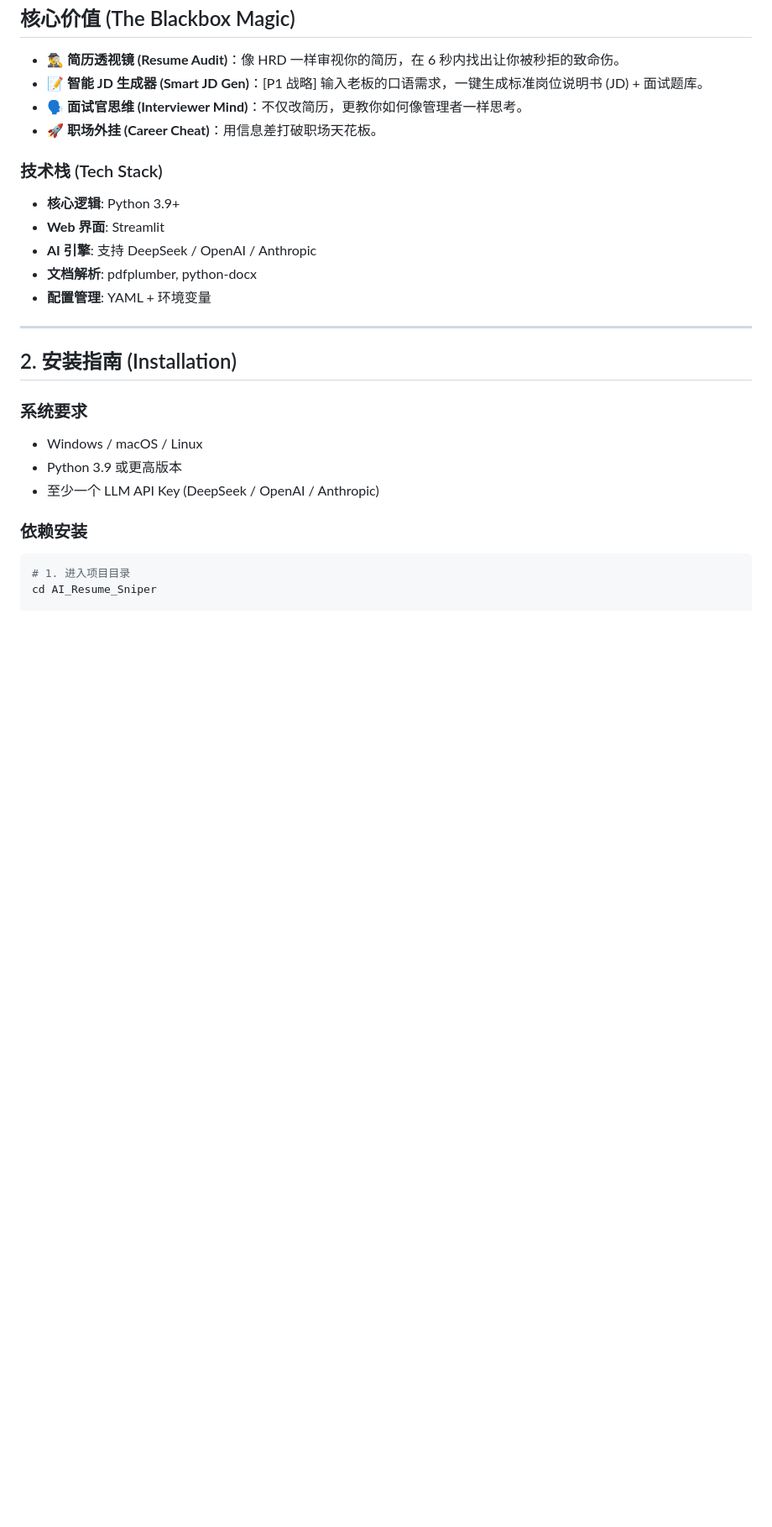
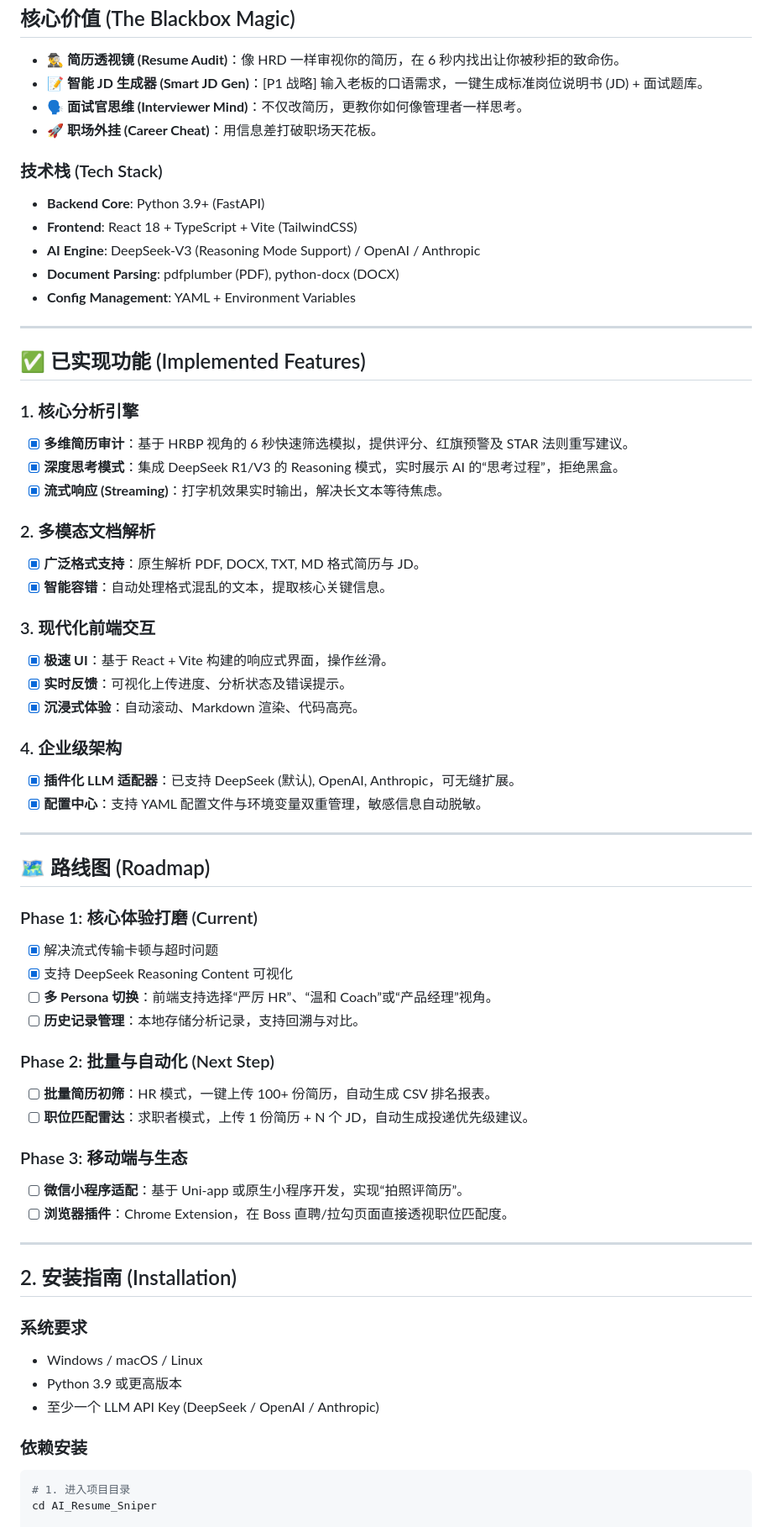
Before and after one commit to Kevin-hr/AI_Resume_Sniper, a Markdown page: README.md, the part around the change. Shown at 84% size. GitHub-like rendering; blank space fills up the shorter version.

Commit message:
docs: update roadmap and features list

```diff
--- a/README.md
+++ b/README.md
@@ -12,11 +12,51 @@
 *   **🚀 职场外挂 (Career Cheat)**：用信息差打破职场天花板。
 
 ### 技术栈 (Tech Stack)
-*   **核心逻辑**: Python 3.9+
-*   **Web 界面**: Streamlit
-*   **AI 引擎**: 支持 DeepSeek / OpenAI / Anthropic
-*   **文档解析**: pdfplumber, python-docx
-*   **配置管理**: YAML + 环境变量
+*   **Backend Core**: Python 3.9+ (FastAPI)
+*   **Frontend**: React 18 + TypeScript + Vite (TailwindCSS)
+*   **AI Engine**: DeepSeek-V3 (Reasoning Mode Support) / OpenAI / Anthropic
+*   **Document Parsing**: pdfplumber (PDF), python-docx (DOCX)
+*   **Config Management**: YAML + Environment Variables
+
+---
+
+## ✅ 已实现功能 (Implemented Features)
+
+### 1. 核心分析引擎
+- [x] **多维简历审计**：基于 HRBP 视角的 6 秒快速筛选模拟，提供评分、红旗预警及 STAR 法则重写建议。
+- [x] **深度思考模式**：集成 DeepSeek R1/V3 的 Reasoning 模式，实时展示 AI 的“思考过程”，拒绝黑盒。
+- [x] **流式响应 (Streaming)**：打字机效果实时输出，解决长文本等待焦虑。
+
+### 2. 多模态文档解析
+- [x] **广泛格式支持**：原生解析 PDF, DOCX, TXT, MD 格式简历与 JD。
+- [x] **智能容错**：自动处理格式混乱的文本，提取核心关键信息。
+
+### 3. 现代化前端交互
+- [x] **极速 UI**：基于 React + Vite 构建的响应式界面，操作丝滑。
+- [x] **实时反馈**：可视化上传进度、分析状态及错误提示。
+- [x] **沉浸式体验**：自动滚动、Markdown 渲染、代码高亮。
+
+### 4. 企业级架构
+- [x] **插件化 LLM 适配器**：已支持 DeepSeek (默认), OpenAI, Anthropic，可无缝扩展。
+- [x] **配置中心**：支持 YAML 配置文件与环境变量双重管理，敏感信息自动脱敏。
+
+---
+
+## 🗺️ 路线图 (Roadmap)
+
+### Phase 1: 核心体验打磨 (Current)
+- [x] 解决流式传输卡顿与超时问题
+- [x] 支持 DeepSeek Reasoning Content 可视化
+- [ ] **多 Persona 切换**：前端支持选择“严厉 HR”、“温和 Coach”或“产品经理”视角。
+- [ ] **历史记录管理**：本地存储分析记录，支持回溯与对比。
+
+### Phase 2: 批量与自动化 (Next Step)
+- [ ] **批量简历初筛**：HR 模式，一键上传 100+ 份简历，自动生成 CSV 排名报表。
+- [ ] **职位匹配雷达**：求职者模式，上传 1 份简历 + N 个 JD，自动生成投递优先级建议。
+
+### Phase 3: 移动端与生态
+- [ ] **微信小程序适配**：基于 Uni-app 或原生小程序开发，实现“拍照评简历”。
+- [ ] **浏览器插件**：Chrome Extension，在 Boss 直聘/拉勾页面直接透视职位匹配度。
 
 ---
 
```
